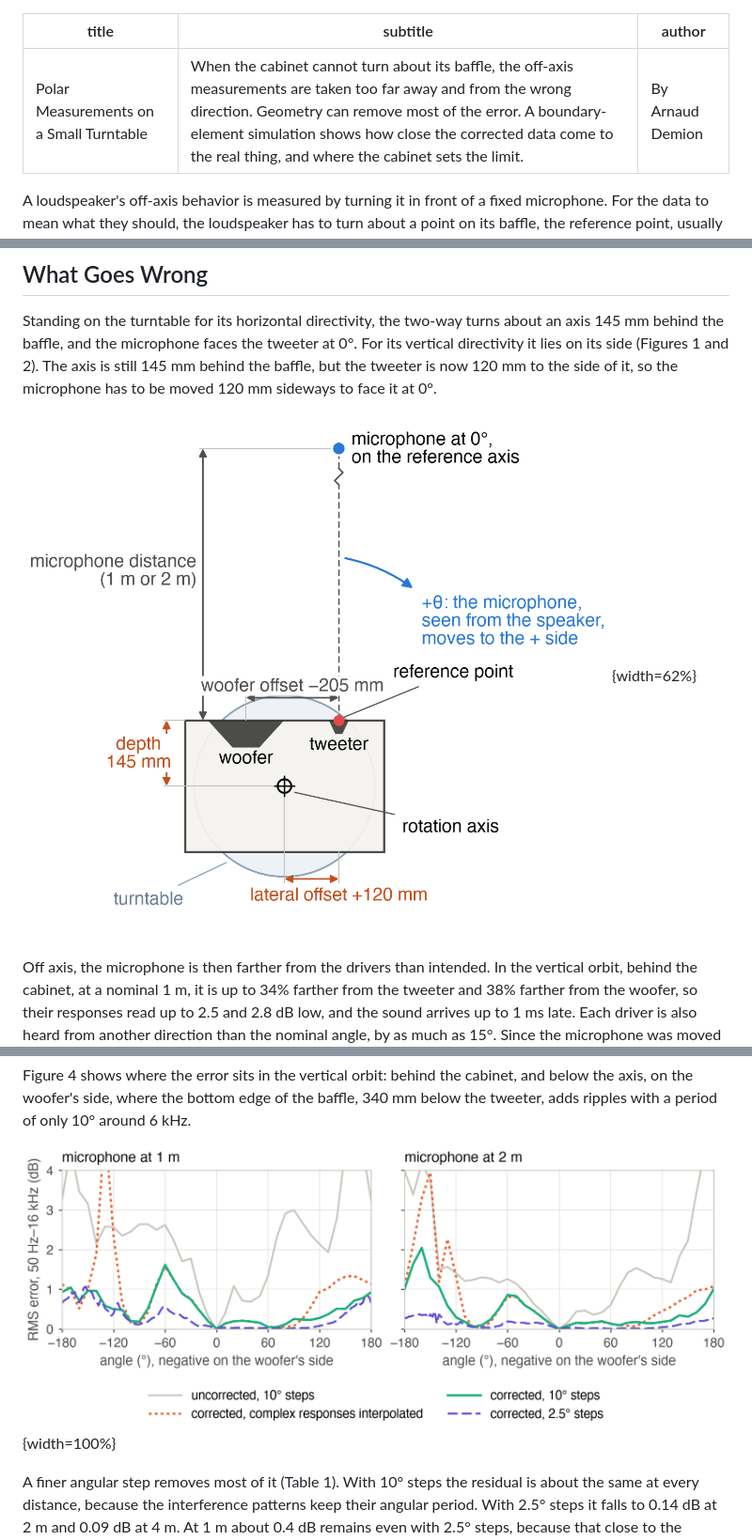
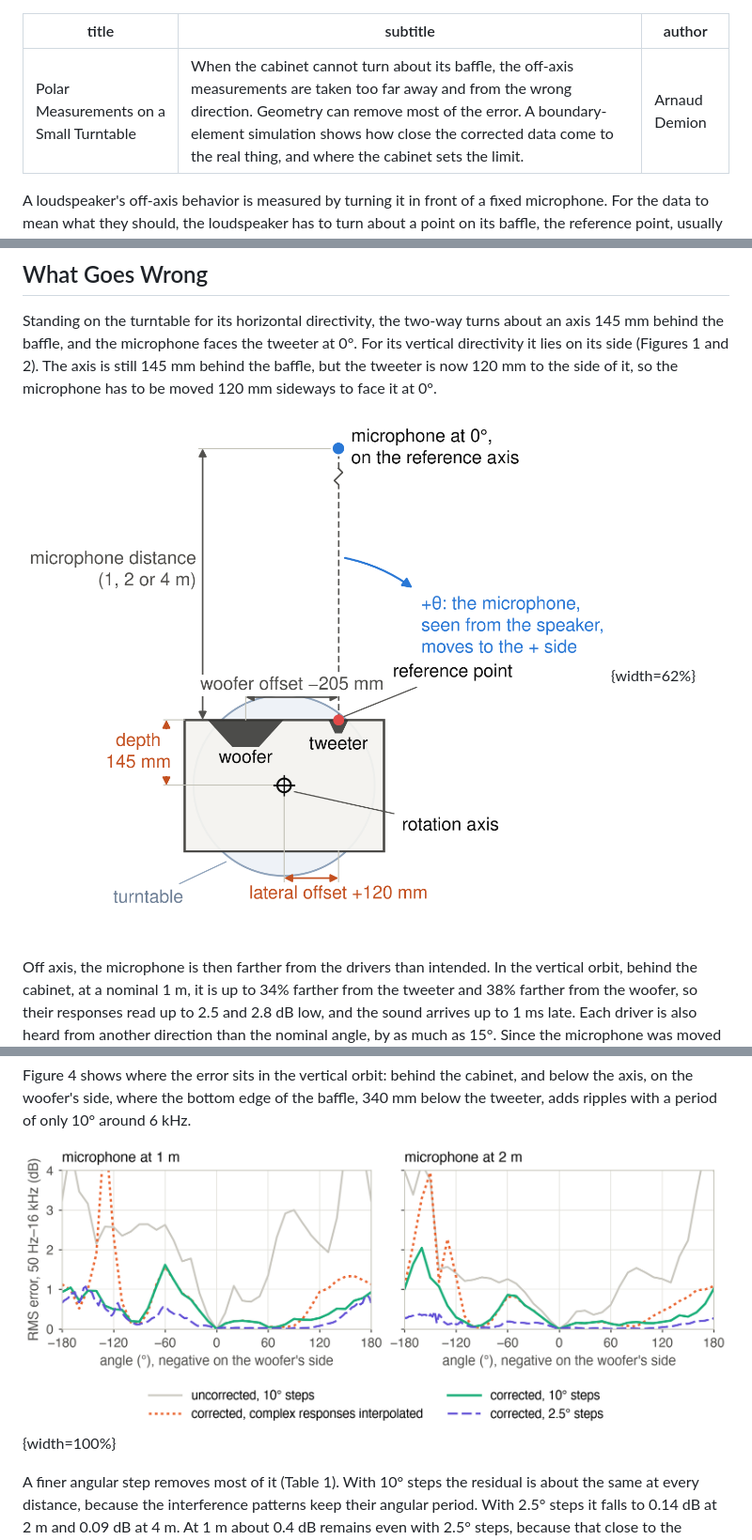
Before and after one commit to Arnwald/turntable-rotation-center-study, a Markdown page: articles/audioxpress/small-turntable.md, 3 parts joined by grey strips. Shown at 94% size. Drawn GitHub-style; pictures changed too: articles/figures/top-view.png.

```diff
--- a/articles/audioxpress/small-turntable.md
+++ b/articles/audioxpress/small-turntable.md
@@ -1,7 +1,7 @@
 ---
 title: "Polar Measurements on a Small Turntable"
 subtitle: "When the cabinet cannot turn about its baffle, the off-axis measurements are taken too far away and from the wrong direction. Geometry can remove most of the error. A boundary-element simulation shows how close the corrected data come to the real thing, and where the cabinet sets the limit."
-author: "By Arnaud Demion"
+author: "Arnaud Demion"
 ---
 
 A loudspeaker's off-axis behavior is measured by turning it in front of a fixed microphone. For the
@@ -123,7 +123,7 @@ Figure 4 shows where the error sits in the vertical orbit: behind the cabinet, a
 woofer's side, where the bottom edge of the baffle, 340 mm below the tweeter, adds ripples with a period
 of only 10° around 6 kHz.
 
-![Figure 4: RMS level error of the summed two-way at each angle (50 Hz to 16 kHz), vertical orbit. Negative angles are below the axis, on the woofer's side. Corrected with 10° steps, averaging powers (green) or complex responses (orange), and with 2.5° steps (purple). Gray: uncorrected.](../figures/residual-angle.png){width=100%}
+![Figure 4: RMS level error of the summed two-way at each angle (50 Hz to 16 kHz), vertical orbit, microphone at 1 m (left) and 2 m (right). Negative angles are below the axis, on the woofer's side. Corrected with 10° steps, averaging powers (green) or complex responses (orange), and with 2.5° steps (purple). Gray: uncorrected.](../figures/residual-angle.png){width=100%}
 
 A finer angular step removes most of it (Table 1). With 10° steps the residual is about the same at every
 distance, because the interference patterns keep their angular period. With 2.5° steps it falls to 0.14 dB
```
Also changed, not shown: 4 other files.
